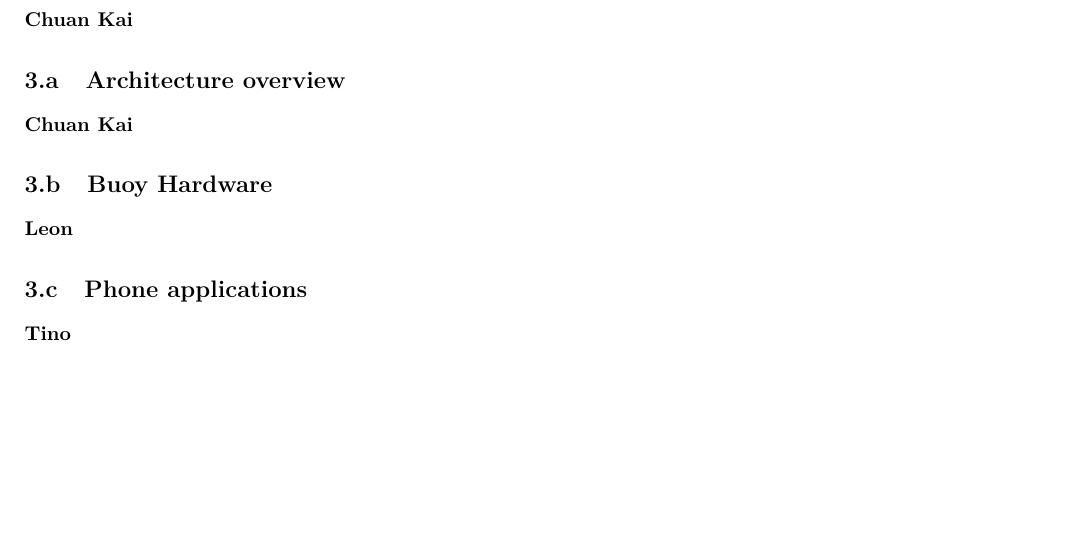
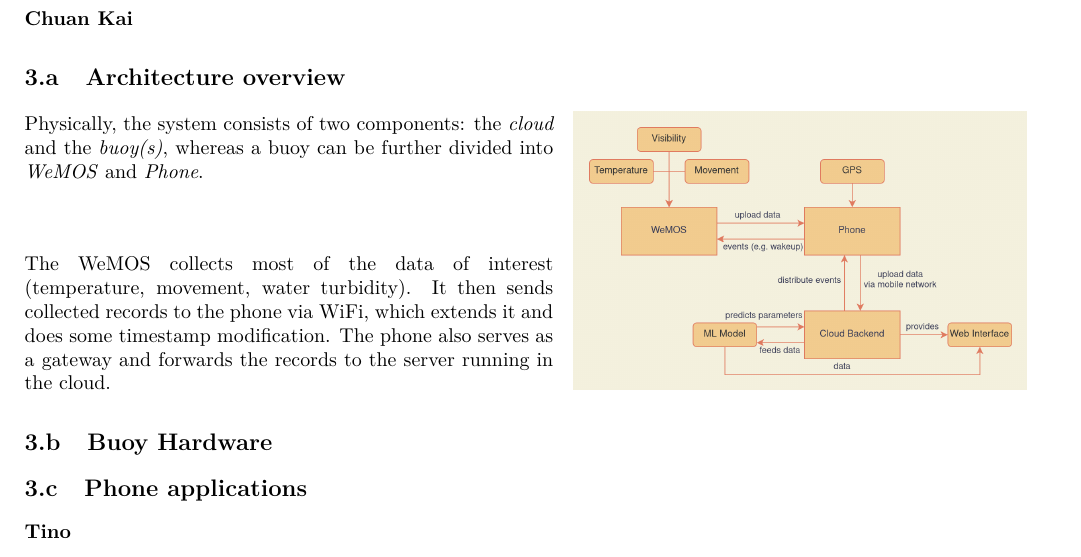
Before and after one commit to leon-thomm/nus-cs3237-iot-buoys, a LaTeX document (report/main.tex): part of page 2 of 3, cut so that both start at the same text, the shorter picture padded with empty space. Compiled offline with pdfLaTeX.

Commit message:
architecture overview

```diff
--- a/report/main.tex
+++ b/report/main.tex
@@ -18,6 +18,7 @@
 \usepackage{lmodern}
 \usepackage{eqlist}
 \usepackage{babel}
+\usepackage{multicol}
 % BLOCKS
 \usepackage{beamerarticle}
 \usepackage[most]{tcolorbox}
@@ -149,11 +150,17 @@ This is a test.
 
 \subsection{Architecture overview}
 
-\textbf{Chuan Kai}
+\begin{multicols}{2}
+
+Physically, the system consists of two components: the \textit{cloud} and the \textit{buoy(s)}, whereas a buoy can be further divided into \textit{WeMOS} and \textit{Phone}.
+
+The WeMOS collects most of the data of interest (temperature, movement, water turbidity). It then sends collected records to the phone via WiFi, which extends it and does some timestamp modification. The phone also serves as a gateway and forwards the records to the server running in the cloud.
+
+\includegraphics[width=8cm]{report/resources/architecture.png}
+
+\end{multicols}
 
 \subsection{Buoy Hardware}
-
-\textbf{Leon}
 
 \subsection{Phone applications}
 
```
